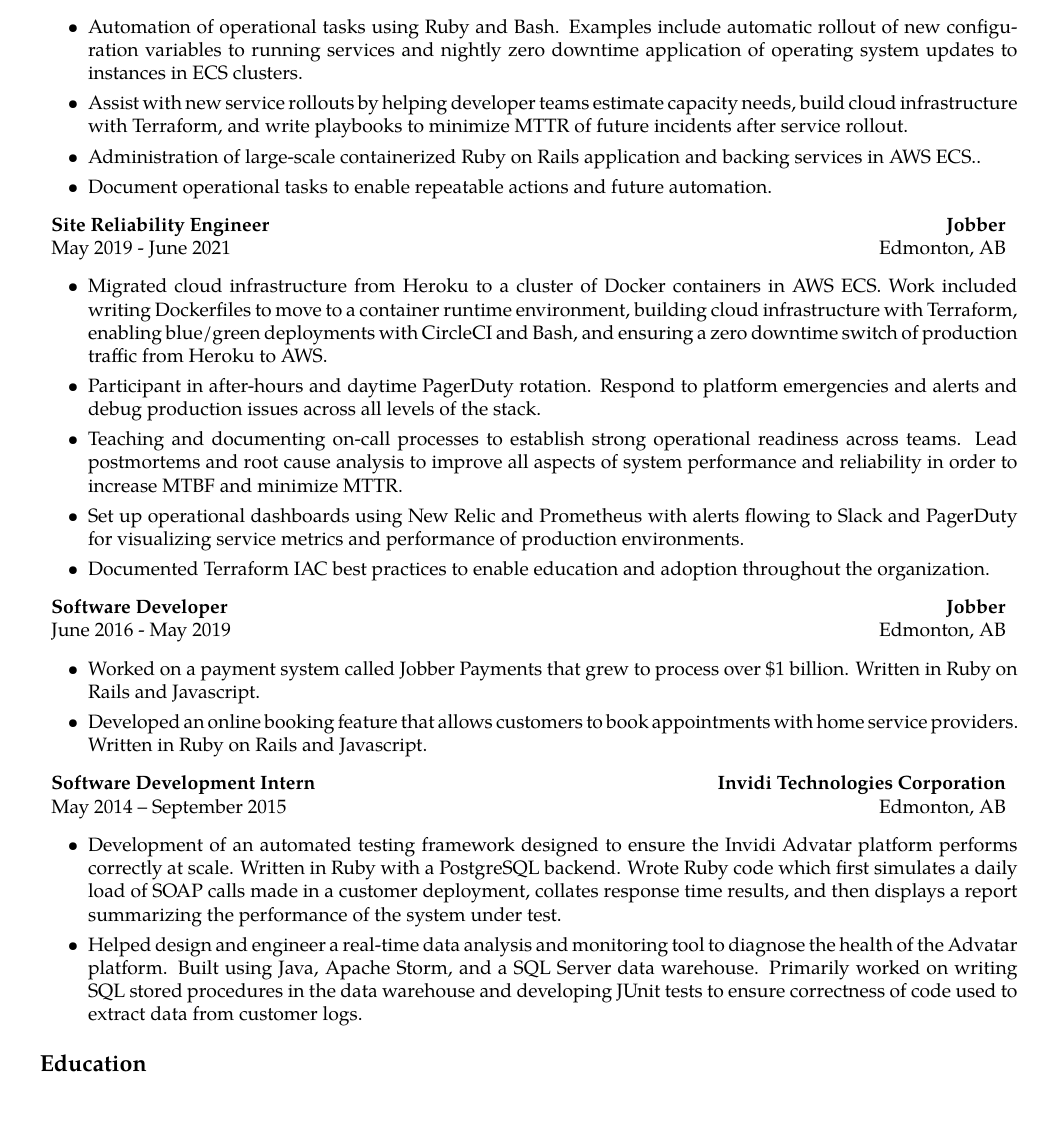
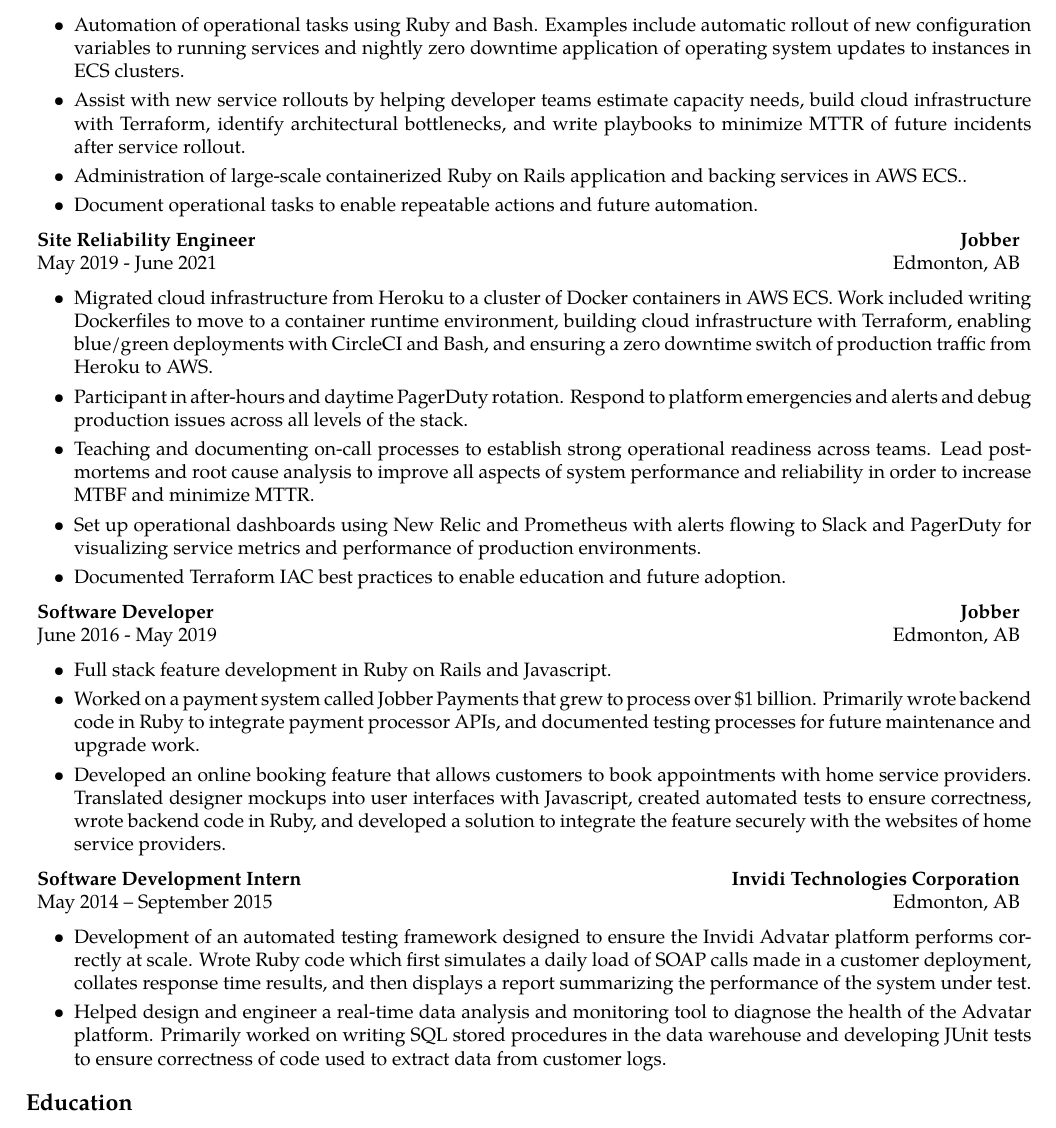
Before and after one commit to KarlParkinson/Resume, a LaTeX CV (resume.tex): part of the page, cut so that both start at the same text. Compiled offline with pdfLaTeX.

Commit message:
expand on first jobber feature development section

```diff
--- a/resume.tex
+++ b/resume.tex
@@ -2,7 +2,7 @@
 % Would prefer if fit on single page
 
 \documentclass[10pt,letterpaper]{article}
-\usepackage[letterpaper,margin=0.75in]{geometry}
+\usepackage[letterpaper,margin=0.65in]{geometry}
 \usepackage[utf8]{inputenc}
 \usepackage{enumitem}
 \usepackage[T1]{fontenc}
@@ -58,7 +58,7 @@
        \begin{itemize}
           \itemsep0em
                 \item Automation of operational tasks using Ruby and Bash. Examples include automatic rollout of new configuration variables to running services and nightly zero downtime application of operating system updates to instances in ECS clusters.
-                \item Assist with new service rollouts by helping developer teams estimate capacity needs, build cloud infrastructure with Terraform, and write playbooks to minimize MTTR of future incidents after service rollout.
+                \item Assist with new service rollouts by helping developer teams estimate capacity needs, build cloud infrastructure with Terraform, identify architectural bottlenecks, and write playbooks to minimize MTTR of future incidents after service rollout.
                 \item Administration of large-scale containerized Ruby on Rails application and backing services in AWS ECS..
                 \item Document operational tasks to enable repeatable actions and future automation.
         \end{itemize}
@@ -75,7 +75,7 @@
                 \item Participant in after-hours and daytime PagerDuty rotation. Respond to platform emergencies and alerts and debug production issues across all levels of the stack.
                 \item Teaching and documenting on-call processes to establish strong operational readiness across teams. Lead postmortems and root cause analysis to improve all aspects of system performance and reliability in order to increase MTBF and minimize MTTR.
                 \item Set up operational dashboards using New Relic and Prometheus with alerts flowing to Slack and PagerDuty for visualizing service metrics and performance of production environments.
-                \item Documented Terraform IAC best practices to enable education and adoption throughout the organization.
+                \item Documented Terraform IAC best practices to enable education and future adoption.
         \end{itemize}
        \headerrow
        	        {\textbf{Software Developer}}
@@ -86,9 +86,9 @@
 
        \begin{itemize}
           \itemsep0em
-                \item Worked on a payment system called Jobber Payments that grew to process over \$1 billion. Written in Ruby on Rails and Javascript.
-                \item Developed an online booking feature that allows customers to book appointments with home service providers. Written in Ruby on Rails and Javascript.
-                %\item Responsible for all areas of feature development including working with designers to implement user interfaces, developing backend code, creating  automated tests, writing documentation, and maintaining and upgrading features after release.
+          	\item Full stack feature development in Ruby on Rails and Javascript.
+                \item Worked on a payment system called Jobber Payments that grew to process over \$1 billion. Primarily wrote backend code in Ruby to integrate payment processor APIs, and documented testing processes for future maintenance and upgrade work.
+                \item Developed an online booking feature that allows customers to book appointments with home service providers. Translated designer mockups into user interfaces with Javascript, created automated tests to ensure correctness, wrote backend code in Ruby, and developed a solution to integrate the feature securely with the websites of home service providers.
         \end{itemize}
        \headerrow
 		%{\textbf{Invidi Technologies Corporation}}
@@ -101,11 +101,11 @@
 
        \begin{itemize}
           \itemsep0em
-                \item Development of an automated testing framework designed to ensure the Invidi Advatar platform performs correctly at scale. Written in Ruby with a PostgreSQL backend. Wrote Ruby code which first simulates a daily load of SOAP calls made in a customer deployment, collates response time results, and then displays a report summarizing the performance of the system under test.
+                \item Development of an automated testing framework designed to ensure the Invidi Advatar platform performs correctly at scale. Wrote Ruby code which first simulates a daily load of SOAP calls made in a customer deployment, collates response time results, and then displays a report summarizing the performance of the system under test.
 %\vspace{-0.3em}
    %             \item Wrote Ruby code which first simulates a daily load of SOAP calls made in a customer deployment, collates response time results, and then displays a report summarizing the performance of the system under test.
 %\vspace{-0.3em}
-                \item Helped design and engineer a real-time data analysis and monitoring tool to diagnose the health of the Advatar platform. Built  using Java, Apache Storm, and a SQL Server data warehouse. Primarily worked on writing SQL stored procedures in the data warehouse and developing JUnit tests to ensure correctness of code used to extract data from customer logs.
+                \item Helped design and engineer a real-time data analysis and monitoring tool to diagnose the health of the Advatar platform. Primarily worked on writing SQL stored procedures in the data warehouse and developing JUnit tests to ensure correctness of code used to extract data from customer logs.
         \end{itemize}
 %\vspace{-0.4em}
 %\vspace{-0.4em}
```
Also changed, not shown: resume.pdf.
